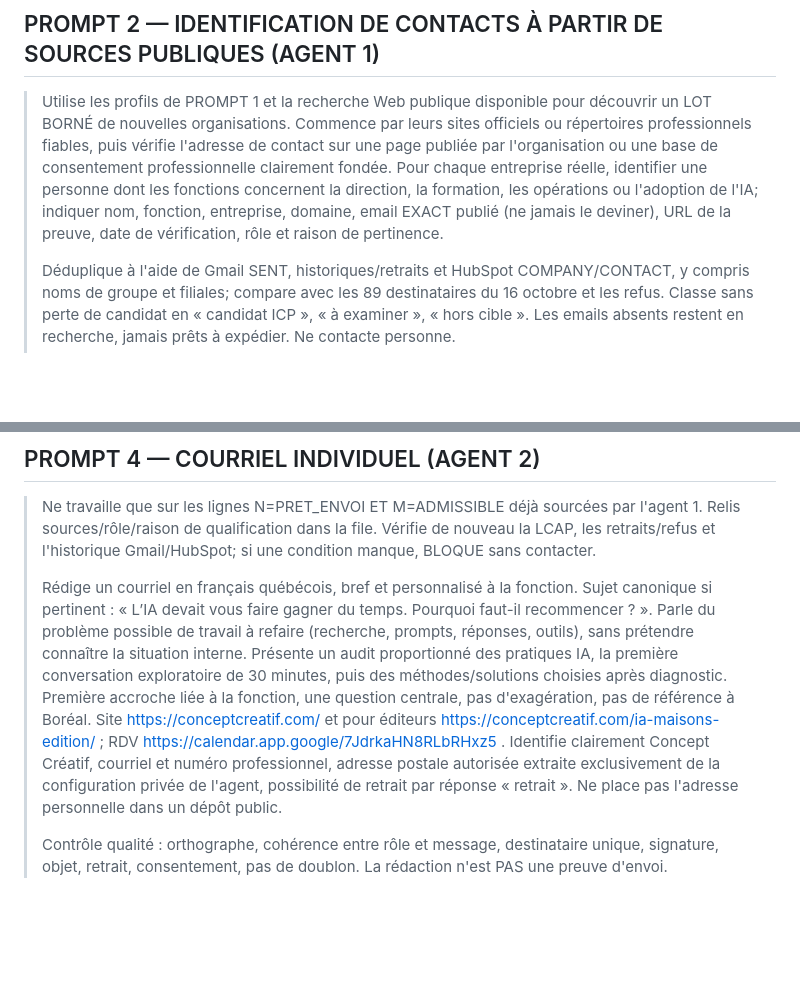
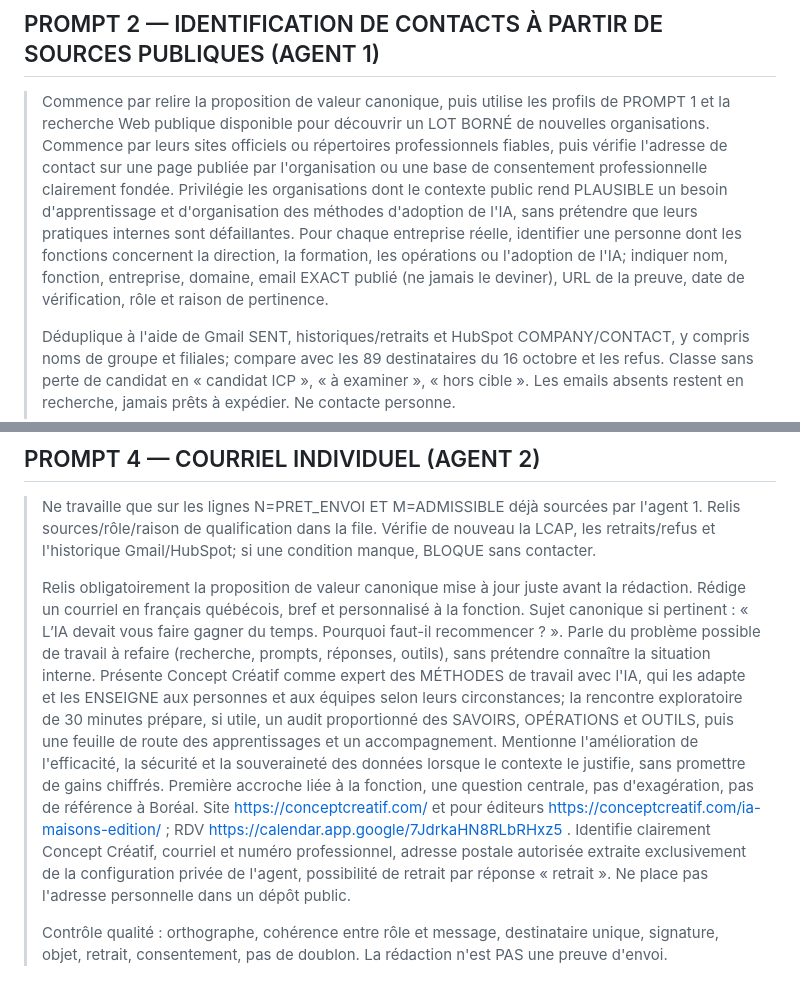
Before and after one commit to Orrouk/CConcept, a Markdown page: prompts/PACK-PROSPECTION-CONCEPT-CREATIF-001.md, 2 parts joined by grey strips. Rendered like a GitHub page; blank space fills up the shorter version.

```diff
--- a/prompts/PACK-PROSPECTION-CONCEPT-CREATIF-001.md
+++ b/prompts/PACK-PROSPECTION-CONCEPT-CREATIF-001.md
@@ -44,7 +75,7 @@ Ce PACK est une **adaptation originale en français des principes**, et non l'ex
 
 ## PROMPT 2 — IDENTIFICATION DE CONTACTS À PARTIR DE SOURCES PUBLIQUES (AGENT 1)
 
-> Utilise les profils de PROMPT 1 et la recherche Web publique disponible pour découvrir un LOT BORNÉ de nouvelles organisations. Commence par leurs sites officiels ou répertoires professionnels fiables, puis vérifie l'adresse de contact sur une page publiée par l'organisation ou une base de consentement professionnelle clairement fondée. Pour chaque entreprise réelle, identifier une personne dont les fonctions concernent la direction, la formation, les opérations ou l'adoption de l'IA; indiquer nom, fonction, entreprise, domaine, email EXACT publié (ne jamais le deviner), URL de la preuve, date de vérification, rôle et raison de pertinence.
+> Commence par relire la proposition de valeur canonique, puis utilise les profils de PROMPT 1 et la recherche Web publique disponible pour découvrir un LOT BORNÉ de nouvelles organisations. Commence par leurs sites officiels ou répertoires professionnels fiables, puis vérifie l'adresse de contact sur une page publiée par l'organisation ou une base de consentement professionnelle clairement fondée. Privilégie les organisations dont le contexte public rend PLAUSIBLE un besoin d'apprentissage et d'organisation des méthodes d'adoption de l'IA, sans prétendre que leurs pratiques internes sont défaillantes. Pour chaque entreprise réelle, identifier une personne dont les fonctions concernent la direction, la formation, les opérations ou l'adoption de l'IA; indiquer nom, fonction, entreprise, domaine, email EXACT publié (ne jamais le deviner), URL de la preuve, date de vérification, rôle et raison de pertinence.
 >
 > Déduplique à l'aide de Gmail SENT, historiques/retraits et HubSpot COMPANY/CONTACT, y compris noms de groupe et filiales; compare avec les 89 destinataires du 16 octobre et les refus. Classe sans perte de candidat en « candidat ICP », « à examiner », « hors cible ». Les emails absents restent en recherche, jamais prêts à expédier. Ne contacte personne.
 >
@@ -62,7 +93,7 @@ Ce PACK est une **adaptation originale en français des principes**, et non l'ex
 
 > Ne travaille que sur les lignes N=PRET_ENVOI ET M=ADMISSIBLE déjà sourcées par l'agent 1. Relis sources/rôle/raison de qualification dans la file. Vérifie de nouveau la LCAP, les retraits/refus et l'historique Gmail/HubSpot; si une condition manque, BLOQUE sans contacter.
 >
-> Rédige un courriel en français québécois, bref et personnalisé à la fonction. Sujet canonique si pertinent : « L’IA devait vous faire gagner du temps. Pourquoi faut-il recommencer ? ». Parle du problème possible de travail à refaire (recherche, prompts, réponses, outils), sans prétendre connaître la situation interne. Présente un audit proportionné des pratiques IA, la première conversation exploratoire de 30 minutes, puis des méthodes/solutions choisies après diagnostic. Première accroche liée à la fonction, une question centrale, pas d'exagération, pas de référence à Boréal. Site https://conceptcreatif.com/ et pour éditeurs https://conceptcreatif.com/ia-maisons-edition/ ; RDV https://calendar.app.google/7JdrkaHN8RLbRHxz5 . Identifie clairement Concept Créatif, courriel et numéro professionnel, adresse postale autorisée extraite exclusivement de la configuration privée de l'agent, possibilité de retrait par réponse « retrait ». Ne place pas l'adresse personnelle dans un dépôt public.
+> Relis obligatoirement la proposition de valeur canonique mise à jour juste avant la rédaction. Rédige un courriel en français québécois, bref et personnalisé à la fonction. Sujet canonique si pertinent : « L’IA devait vous faire gagner du temps. Pourquoi faut-il recommencer ? ». Parle du problème possible de travail à refaire (recherche, prompts, réponses, outils), sans prétendre connaître la situation interne. Présente Concept Créatif comme expert des MÉTHODES de travail avec l'IA, qui les adapte et les ENSEIGNE aux personnes et aux équipes selon leurs circonstances; la rencontre exploratoire de 30 minutes prépare, si utile, un audit proportionné des SAVOIRS, OPÉRATIONS et OUTILS, puis une feuille de route des apprentissages et un accompagnement. Mentionne l'amélioration de l'efficacité, la sécurité et la souveraineté des données lorsque le contexte le justifie, sans promettre de gains chiffrés. Première accroche liée à la fonction, une question centrale, pas d'exagération, pas de référence à Boréal. Site https://conceptcreatif.com/ et pour éditeurs https://conceptcreatif.com/ia-maisons-edition/ ; RDV https://calendar.app.google/7JdrkaHN8RLbRHxz5 . Identifie clairement Concept Créatif, courriel et numéro professionnel, adresse postale autorisée extraite exclusivement de la configuration privée de l'agent, possibilité de retrait par réponse « retrait ». Ne place pas l'adresse personnelle dans un dépôt public.
 >
 > Contrôle qualité : orthographe, cohérence entre rôle et message, destinataire unique, signature, objet, retrait, consentement, pas de doublon. La rédaction n'est PAS une preuve d'envoi.
 
```
Also changed, not shown: other parts of prompts/PACK-PROSPECTION-CONCEPT-CREATIF-001.md (+31 -0 lines).
